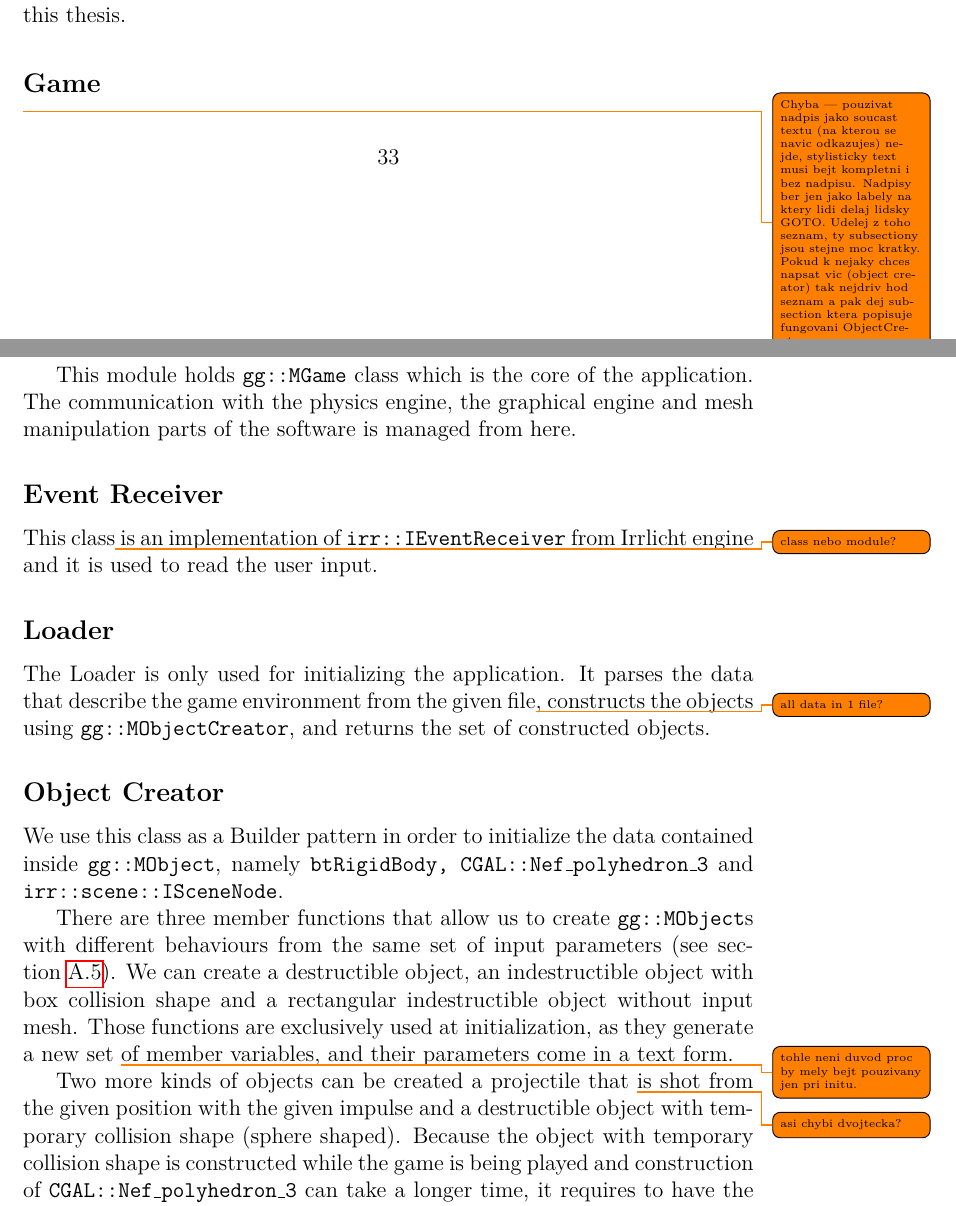
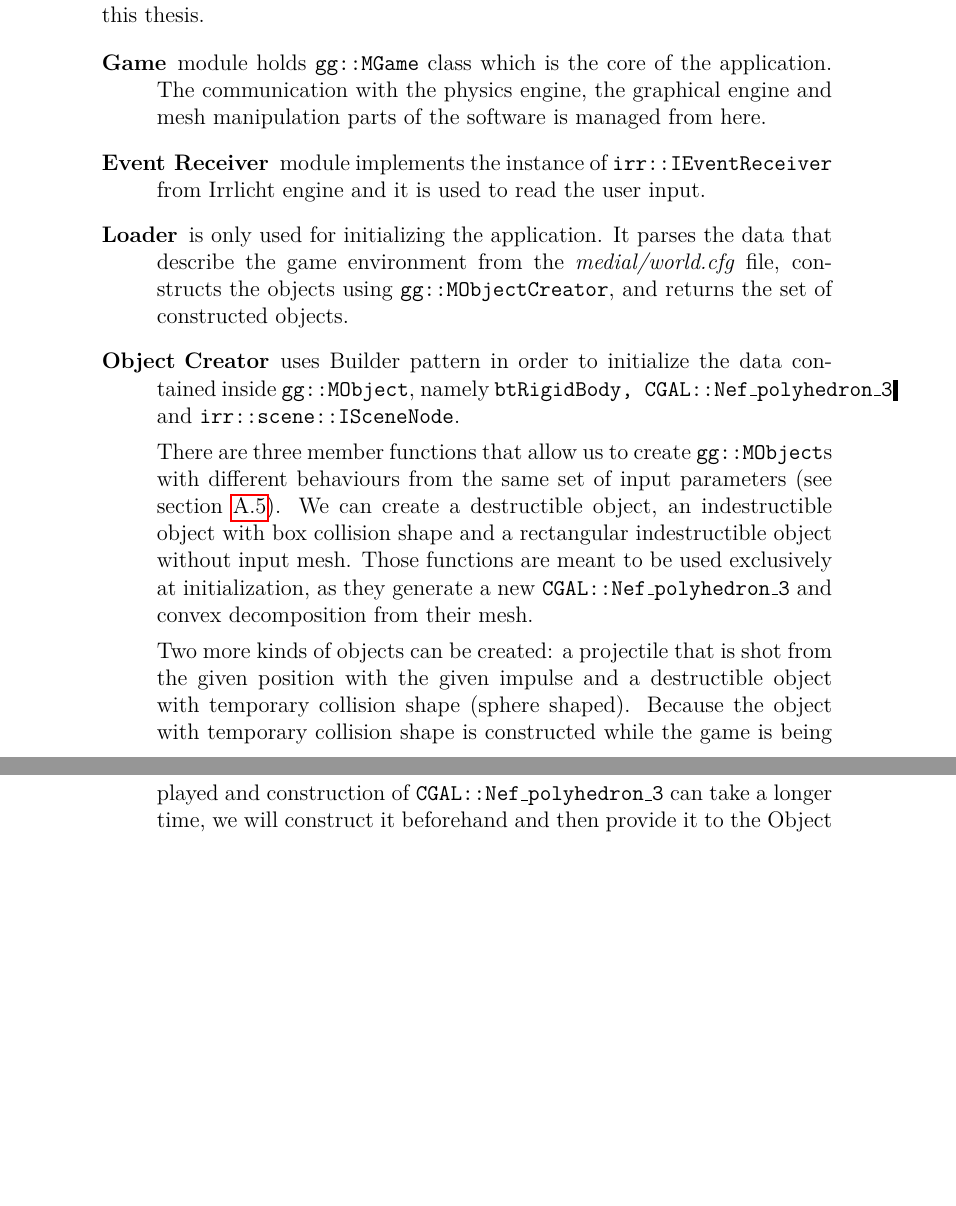
Before and after one commit to Kamgarr/bachelor-thesis-text, a LaTeX thesis (thesis.tex, which reads chap05.tex): two parts of pages 41 and 43 of 44 before the commit and two parts of pages 42 and 44 of 44 after it, joined at a grey line, cut so that both start at the same text, the shorter picture padded with empty space. Compiled offline with pdfLaTeX.

Commit message:
Update on Overleaf.

```diff
--- a/chap05.tex
+++ b/chap05.tex
@@ -47,23 +60,17 @@ In this section, we describe the functionality of each program module. Third par
         \label{fig:modules}
 \end{figure}
 
-\subsection*{Game}
-\todo{Chyba --- pouzivat nadpis jako soucast textu (na kterou se navic odkazujes) nejde, stylisticky text musi bejt kompletni i bez nadpisu. Nadpisy ber jen jako labely na ktery lidi delaj lidsky GOTO. Udelej z toho seznam, ty subsectiony jsou stejne moc kratky. Pokud k nejaky chces napsat vic (object creator) tak nejdriv hod seznam a pak dej subsection ktera popisuje fungovani ObjectCreatoru.}
-This module holds {\tt gg::MGame} class which is the core of the application. The communication with the physics engine,  the graphical engine and mesh manipulation parts of the software is managed from here.
+\begin{description}
 
-\subsection*{Event Receiver}
-This class\todo{class nebo module?} is an implementation of {\tt irr::IEventReceiver} from Irrlicht engine and it is used to read the user input.
+\item[Game] module holds {\tt gg::MGame} class which is the core of the application. The communication with the physics engine,  the graphical engine and mesh manipulation parts of the software is managed from here.
 
-\subsection*{Loader}
-The Loader is only used for initializing the application. It parses the data that describe the game environment from the given file\todo{all data in 1 file?}, constructs the objects using {\tt gg::MObjectCreator}, and returns the set of constructed objects.
+\item[Event Receiver] module implements the instance of {\tt irr::IEventReceiver} from Irrlicht engine and it is used to read the user input.
 
-\subsection*{Object Creator}
-We use this class as a Builder pattern in order to initialize the data contained inside {\tt gg::MObject}, namely {\tt btRigidBody, CGAL::Nef\_polyhedron\_3} and {\tt irr::scene::ISceneNode}.
+\item[Loader] is only used for initializing the application. It parses the data that describe the game environment from the \emph{medial/world.cfg} file, constructs the objects using {\tt gg::MObjectCreator}, and returns the set of constructed objects.
 
-There are three member functions that allow us to create {\tt gg::MObject}s  with different behaviours from the same set of input parameters (see \cref{sec:data}). We can create a destructible object, an indestructible object with box collision shape and a rectangular indestructible object without input mesh. Those functions are exclusively used at initialization, as they generate a new set \todo{tohle neni duvod proc by mely bejt pouzivany jen pri initu.} of member variables, and their parameters come in a text form.
+\item[Object Creator] uses Builder pattern in order to initialize the data contained inside {\tt gg::MObject}, namely {\tt btRigidBody, CGAL::Nef\_polyhedron\_3} and {\tt irr::scene::ISceneNode}.
 
-Two more kinds of objects can be created a projectile that \todo{asi chybi dvojtecka?} is shot from the given position with the given impulse and a destructible object with temporary collision shape (sphere shaped). Because the object with temporary collision shape is constructed while the game is being played and construction of {\tt CGAL::Nef\_polyhedron\_3} can take a longer time, it requires to have the {\tt CGAL::Nef\_polyhedron\_3} given in parameter\todo{hra je hrana \& a vyroba NEF trva dlouho $\implies$ NEF je potreba na vyrobu temporary objectu? nedava moc smysl.}. Indestructible objects do not require {\tt CGAL::Nef\_polyhedron\_3} and therefore the shooting is not limited by their construction time\todo{tohle asi ani nezminuj, 1. strela neni indestructible (jen ji tu destrukcu nesimulujes) 2. jeste aby vyrobeni obycejny nesimulovany strely neco trvalo! :D}.
+There are three member functions that allow us to create {\tt gg::MObject}s  with different behaviours from the same set of input parameters (see \cref{sec:data}). We can create a destructible object, an indestructible object with box collision shape and a rectangular indestructible object without input mesh.  Those functions are meant to be used exclusively at initialization, as they generate a new {\tt CGAL::Nef\_polyhedron\_3} and convex decomposition from their mesh.
 
-\subsection*{Collision Resolver}
-After every collision, Collision Resolver decides what to do with it, and in the case of destruction, takes care of the whole process\todo{tohle je hodne utrzkovity...}. To process the collision, {\tt gg::MCollisionResolver} owns both Mesh subtraction and Convex Decomposition threads\todo{Tu kolizi vyresi jen tim ze vlastni obe ty vlakna?}. The Voronoi cell generation is also done in this module\todo{Asi by bylo lepsi celej ten proces rozepsat, nebo se odkazat na nejakej kompletni popis jinde}. Collision resolver heavily relies upon Mesh Manipulators utility functions because many data conversions are happening in here.\todo{Tuhle vetu obratit: Conversions between data formats that are required during the process are externalized to Mesh Manipulators module to maintain the code readable?}
+Two more kinds of objects can be created: a projectile that is shot from the given position with the given impulse and a destructible object with temporary collision shape (sphere shaped). Because the object with temporary collision shape is constructed while the game is being played and construction of {\tt CGAL::Nef\_polyhedron\_3} can take a longer time, we will construct it beforehand and then provide it to the Object Creator.
 
--- a/thesis.tex
+++ b/thesis.tex
@@ -105,9 +105,7 @@ Dedication.
 
 % Abstract (recommended length around 80-200 words; this is not a copy of your thesis assignment!)
 \def\Abstract{%
-The destructible environment has become very popular in computer games and the demands on realism and efficiency had increased. Currently used game engines use different approaches to create destructible environment. In~order to generate genuinely destructible environment
-
-Different approaches are used to get similar results. This thesis will study those approaches and implement a simple game featuring destructible environment.
+{Destructible environment has become very popular in computer games, and the demands on realism and efficiency had increased.} Currently used game engines use multiple different approaches to create a destructible environment. This thesis studies those approaches and related research and then uses the findings to design another approach to the destructible environment. Our approach relies on using boolean operations on triangular meshes to modify rigid body objects. We implement a simple application to prove that our design can indeed work in the real-time environment, given the input in the set constraints. Our findings are that the approach used can be implemented in a computer game, and that convex decomposition needed to perform collisions created the bottleneck.
 }
 
 % 3 to 5 keywords (recommended), each enclosed in curly braces
```
Also changed, not shown: img/architecture.png (added), chap05.tex (29 more changed lines).
